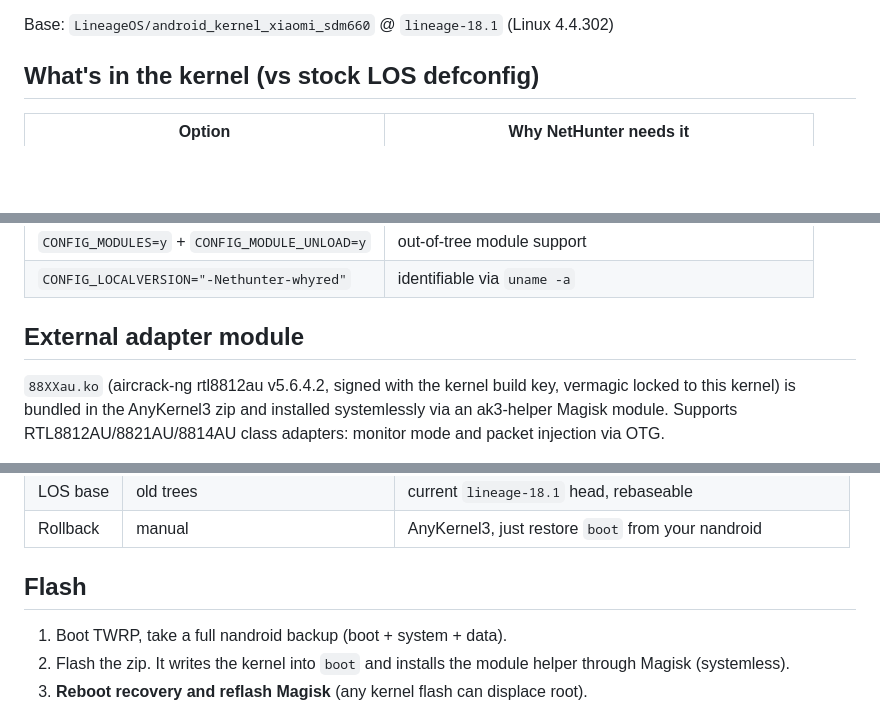
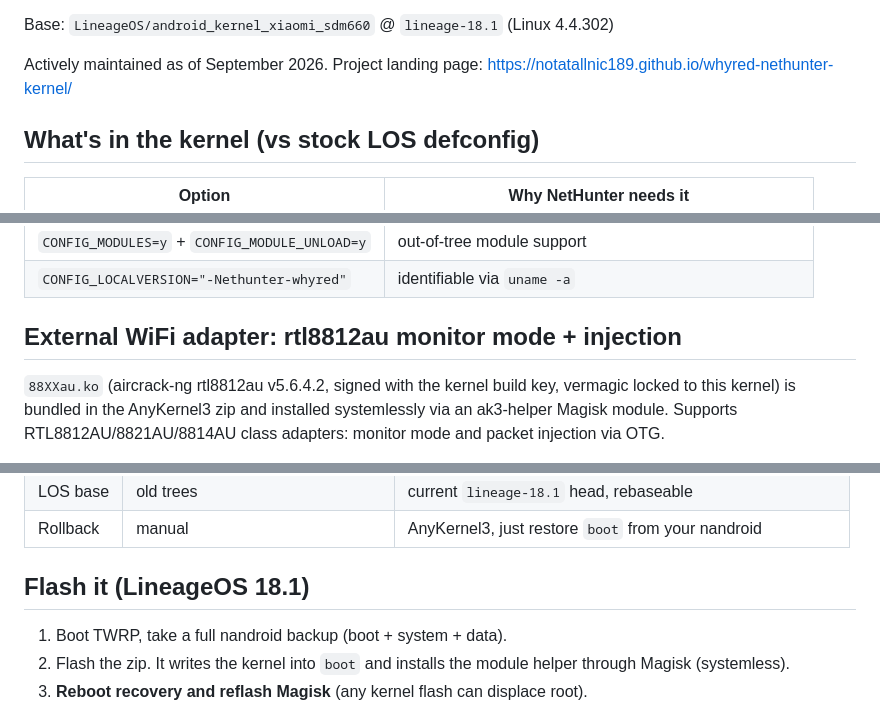
Before and after one commit to notatallnic189/whyred-nethunter-kernel, a Markdown page: README.md, 3 parts joined by grey strips. GitHub-like rendering; blank space fills up the shorter version.

Commit message:
docs: long-tail headings (lineageos 18.1, rtl8812au), maintenance note, landing link

```diff
--- a/README.md
+++ b/README.md
@@ -19,5 +19,7 @@ GitHub Actions, shipped as a flashable AnyKernel3 zip, zero paid tools.
 
 Base: `LineageOS/android_kernel_xiaomi_sdm660` @ `lineage-18.1` (Linux 4.4.302)
+
+Actively maintained as of September 2026. Project landing page: <https://notatallnic189.github.io/whyred-nethunter-kernel/>
 
 ## What's in the kernel (vs stock LOS defconfig)
 
@@ -30,7 +32,7 @@ Base: `LineageOS/android_kernel_xiaomi_sdm660` @ `lineage-18.1` (Linux 4.4.302)
 | `CONFIG_MODULES=y` + `CONFIG_MODULE_UNLOAD=y` | out-of-tree module support |
 | `CONFIG_LOCALVERSION="-Nethunter-whyred"` | identifiable via `uname -a` |
 
-## External adapter module
+## External WiFi adapter: rtl8812au monitor mode + injection
 
 `88XXau.ko` (aircrack-ng rtl8812au v5.6.4.2, signed with the kernel build key,
 vermagic locked to this kernel) is bundled in the AnyKernel3 zip and installed
@@ -50,7 +52,7 @@ continues the idea with a modern, reproducible pipeline:
 | LOS base | old trees | current `lineage-18.1` head, rebaseable |
 | Rollback | manual | AnyKernel3, just restore `boot` from your nandroid |
 
-## Flash
+## Flash it (LineageOS 18.1)
 
 1. Boot TWRP, take a full nandroid backup (boot + system + data).
 2. Flash the zip. It writes the kernel into `boot` and installs the module
```
Also changed, not shown: other parts of README.md (+1 -1 lines).
